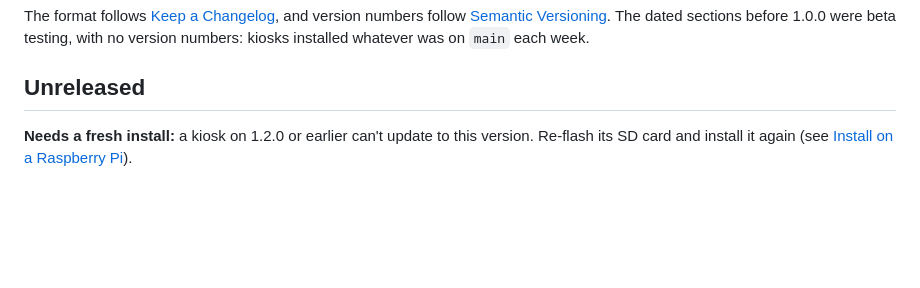
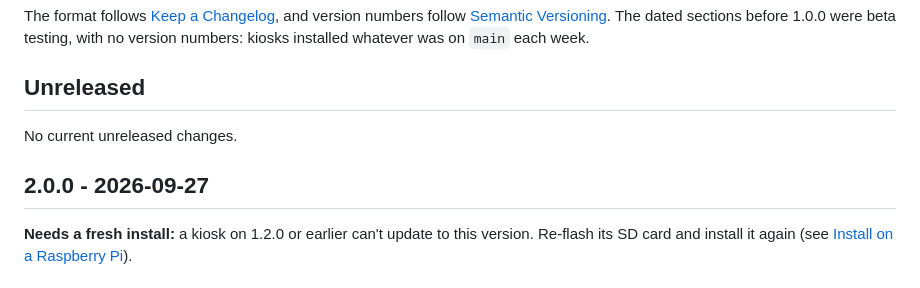
Before and after one commit to davelund750/disney-parks-wait-times, a Markdown page: CHANGELOG.md, the part around the change. GitHub-like rendering; blank space fills up the shorter version.

Commit message:
Release 2.0.0

```diff
--- a/CHANGELOG.md
+++ b/CHANGELOG.md
@@ -11,6 +11,10 @@ dated sections before 1.0.0 were beta testing, with no version numbers:
 kiosks installed whatever was on `main` each week.
 
 ## Unreleased
+
+No current unreleased changes.
+
+## 2.0.0 - 2026-09-27
 
 **Needs a fresh install:** a kiosk on 1.2.0 or earlier can't update to this
 version. Re-flash its SD card and install it again (see
```
